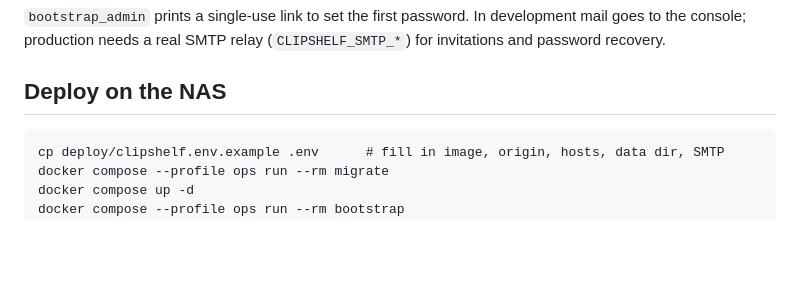
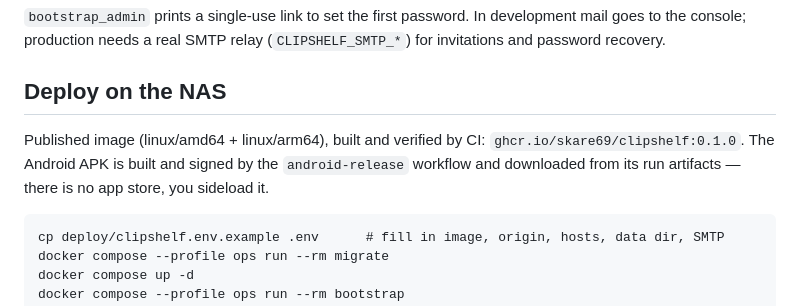
Before and after one commit to Skare69/clipshelf, a Markdown page: README.md, the part around the change. Rendered like a GitHub page; blank space fills up the shorter version.

Commit message:
docs: record published test image and signed APK source

````diff
--- a/README.md
+++ b/README.md
@@ -37,6 +37,11 @@ development mail goes to the console; production needs a real SMTP relay
 (`CLIPSHELF_SMTP_*`) for invitations and password recovery.
 
 ## Deploy on the NAS
+
+Published image (linux/amd64 + linux/arm64), built and verified by CI:
+`ghcr.io/skare69/clipshelf:0.1.0`. The Android APK is built and signed by the
+`android-release` workflow and downloaded from its run artifacts — there is no
+app store, you sideload it.
 
 ```
 cp deploy/clipshelf.env.example .env      # fill in image, origin, hosts, data dir, SMTP
````
